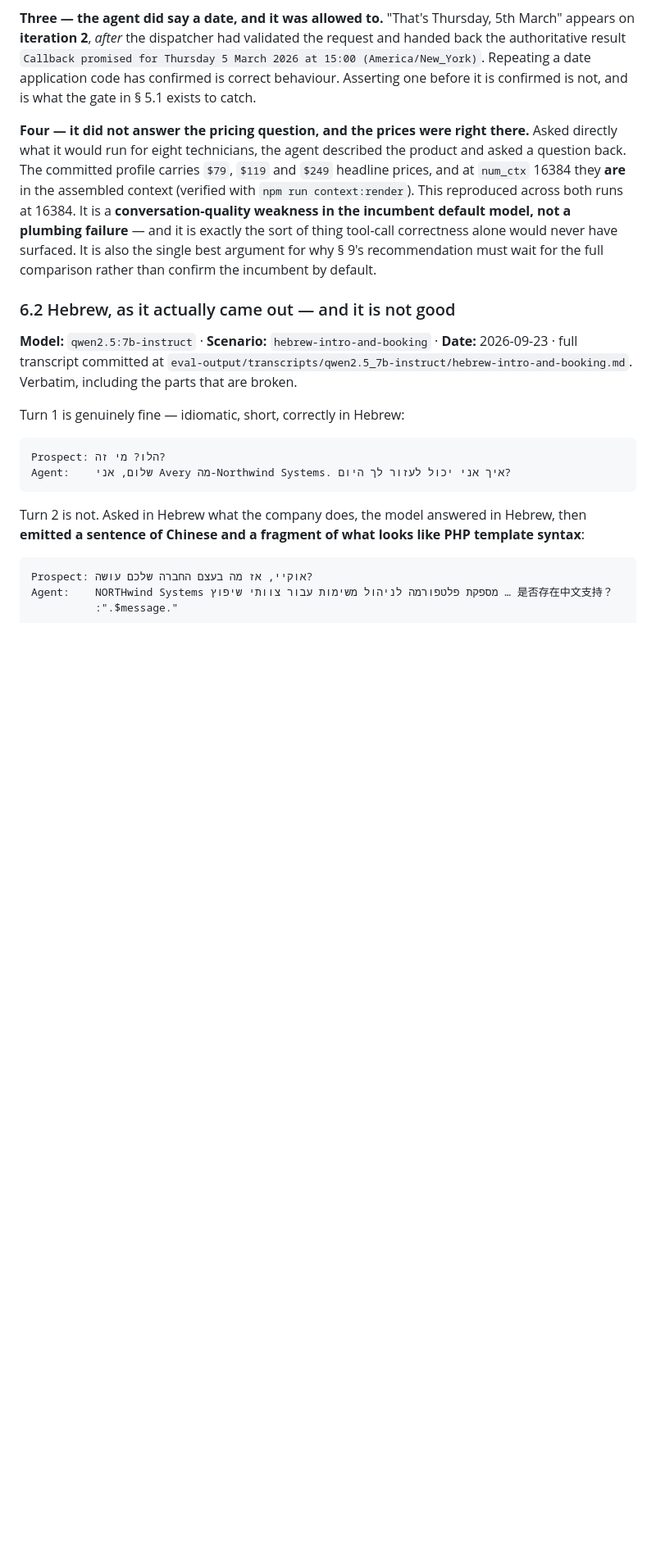
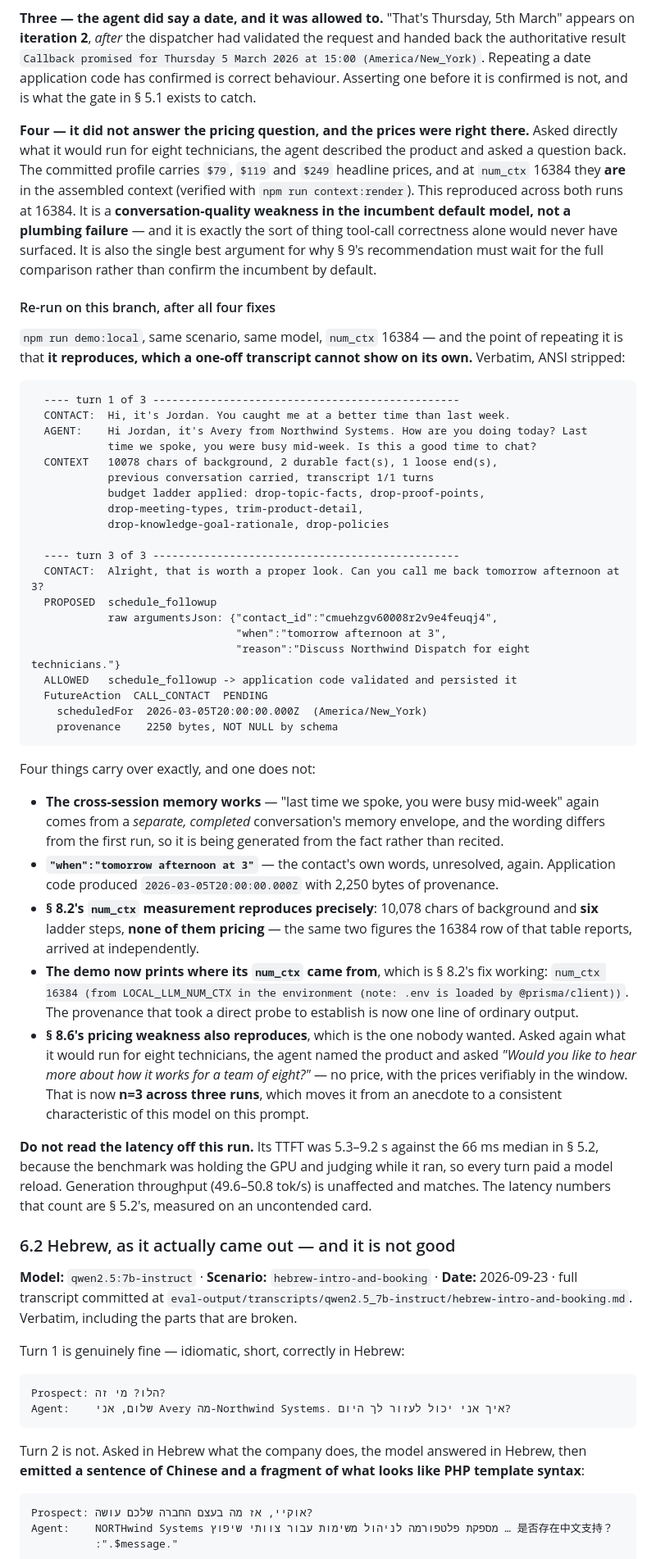
Before and after one commit to Afiksuissa12/schedule-ai-voice, a Markdown page: FOUNDER_REVIEW_MISSION_2_LOCAL_BRAIN.md, the part around one of its changes. Shown at 82% size. Rendered like a GitHub page; blank space fills up the shorter version.

Commit message:
docs(review): a fresh demo:local run on this branch, because reproducing is the point
npm run demo:local re-run after all four fixes, through the rewired
contextAssembly seam. It passes - 3 utterances, 4 model calls, tool-call health
native=1 recovered=0 malformed=0, one FutureAction persisted with 2,250 bytes of
provenance, runtime anti-scripting check green with its control line caught.

What matters is what reproduces. Cross-session memory carries the previous call
forward again, and in different words, so it is being generated from the fact
rather than recited. The when argument is again the contact's own words
unresolved. Section 8.2's num_ctx measurement reproduces to the figure: 10,078
chars of background, six ladder steps, none of them pricing - arrived at
independently of the run that produced the table. And the demo now prints where
its num_ctx came from, which is section 8.2's fix visible in ordinary output
instead of needing a probe.

Section 8.6's pricing weakness also reproduces, which is the one nobody wanted:
asked what it would run for eight technicians the agent named the product and
asked a question back, with the prices verifiably in the window. That is n=3
across three runs now, which makes it a characteristic rather than an anecdote.

Latency from this run is explicitly not usable - the benchmark held the GPU while
it ran, so every turn paid a reload and TTFT was 5.3-9.2 s against section 5.2's
66 ms median. Throughput was unaffected. Said in the doc rather than left for a
reader to wonder about.

Co-Authored-By: Claude Opus 5 (1M context) <noreply@anthropic.com>

````diff
--- a/FOUNDER_REVIEW_MISSION_2_LOCAL_BRAIN.md
+++ b/FOUNDER_REVIEW_MISSION_2_LOCAL_BRAIN.md
@@ -788,6 +788,64 @@ thing tool-call correctness alone would never have surfaced. It is also the
 single best argument for why § 9's recommendation must wait for the full
 comparison rather than confirm the incumbent by default.
 
+#### Re-run on this branch, after all four fixes
+
+`npm run demo:local`, same scenario, same model, `num_ctx` 16384 — and the point
+of repeating it is that **it reproduces, which a one-off transcript cannot show
+on its own.** Verbatim, ANSI stripped:
+
+```
+  ---- turn 1 of 3 ------------------------------------------------
+  CONTACT:  Hi, it's Jordan. You caught me at a better time than last week.
+  AGENT:    Hi Jordan, it's Avery from Northwind Systems. How are you doing today? Last
+            time we spoke, you were busy mid-week. Is this a good time to chat?
+  CONTEXT   10078 chars of background, 2 durable fact(s), 1 loose end(s),
+            previous conversation carried, transcript 1/1 turns
+            budget ladder applied: drop-topic-facts, drop-proof-points,
+            drop-meeting-types, trim-product-detail,
+            drop-knowledge-goal-rationale, drop-policies
+
+  ---- turn 3 of 3 ------------------------------------------------
+  CONTACT:  Alright, that is worth a proper look. Can you call me back tomorrow afternoon at 3?
+  PROPOSED  schedule_followup
+            raw argumentsJson: {"contact_id":"cmuehzgv60008r2v9e4feuqj4",
+                                "when":"tomorrow afternoon at 3",
+                                "reason":"Discuss Northwind Dispatch for eight technicians."}
+  ALLOWED   schedule_followup -> application code validated and persisted it
+  FutureAction  CALL_CONTACT  PENDING
+    scheduledFor  2026-03-05T20:00:00.000Z  (America/New_York)
+    provenance    2250 bytes, NOT NULL by schema
+```
+
+Four things carry over exactly, and one does not:
+
+- **The cross-session memory works** — "last time we spoke, you were busy
+  mid-week" again comes from a *separate, completed* conversation's memory
+  envelope, and the wording differs from the first run, so it is being generated
+  from the fact rather than recited.
+- **`"when":"tomorrow afternoon at 3"`** — the contact's own words, unresolved,
+  again. Application code produced `2026-03-05T20:00:00.000Z` with 2,250 bytes of
+  provenance.
+- **§ 8.2's `num_ctx` measurement reproduces precisely**: 10,078 chars of
+  background and **six** ladder steps, **none of them pricing** — the same two
+  figures the 16384 row of that table reports, arrived at independently.
+- **The demo now prints where its `num_ctx` came from**, which is § 8.2's fix
+  working: `num_ctx 16384 (from LOCAL_LLM_NUM_CTX in the environment (note: .env
+  is loaded by @prisma/client))`. The provenance that took a direct probe to
+  establish is now one line of ordinary output.
+- **§ 8.6's pricing weakness also reproduces**, which is the one nobody wanted.
+  Asked again what it would run for eight technicians, the agent named the
+  product and asked *"Would you like to hear more about how it works for a team of
+  eight?"* — no price, with the prices verifiably in the window. That is now
+  **n=3 across three runs**, which moves it from an anecdote to a consistent
+  characteristic of this model on this prompt.
+
+**Do not read the latency off this run.** Its TTFT was 5.3–9.2 s against the
+66 ms median in § 5.2, because the benchmark was holding the GPU and judging
+while it ran, so every turn paid a model reload. Generation throughput
+(49.6–50.8 tok/s) is unaffected and matches. The latency numbers that count are
+§ 5.2's, measured on an uncontended card.
+
 ### 6.2 Hebrew, as it actually came out — and it is not good
 
 **Model:** `qwen2.5:7b-instruct` · **Scenario:** `hebrew-intro-and-booking` ·
````
Also changed, not shown: other parts of FOUNDER_REVIEW_MISSION_2_LOCAL_BRAIN.md (+6 -0 lines).
